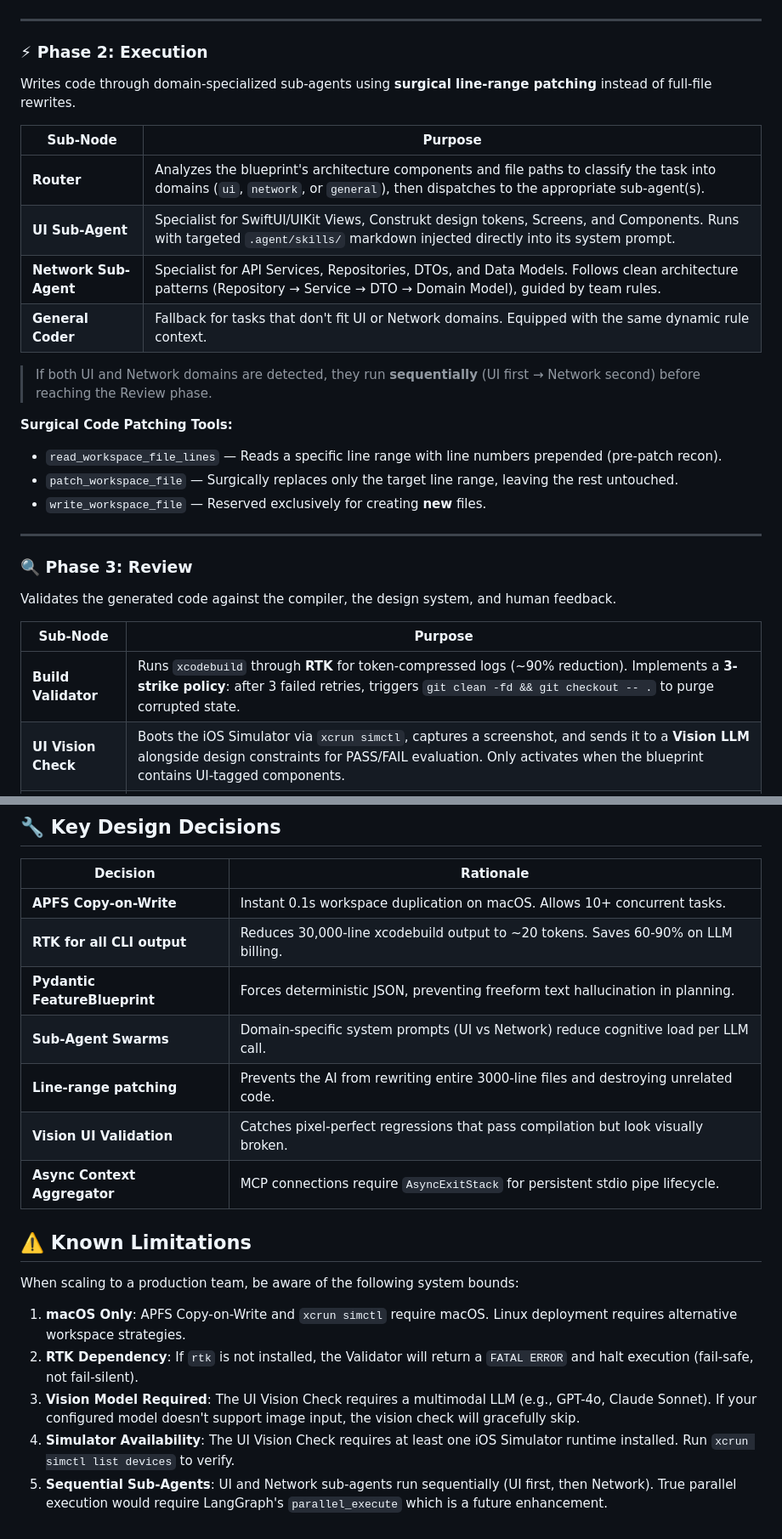
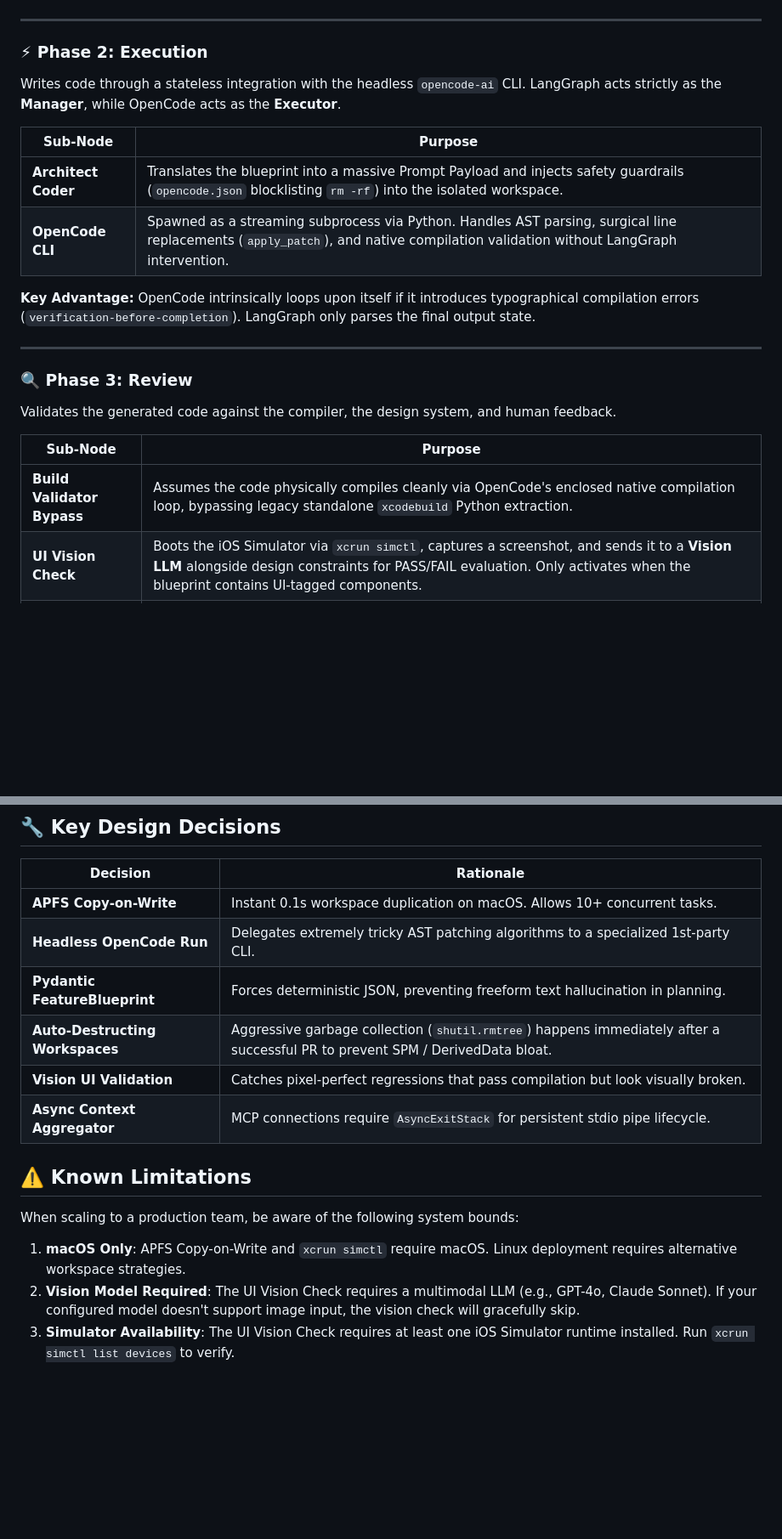
Before and after one commit to MainActorDev/LiosAgent, a Markdown page: README.md, 2 parts joined by grey strips. Shown at 85% size. Rendered like a GitHub page; blank space fills up the shorter version.

Commit message:
docs(readme): purge deprecated sub-agent tables and outline headless opencode pipeline structure

```diff
--- a/README.md
+++ b/README.md
@@ -37,21 +37,14 @@ Gathers intelligence, understands the task, and produces an architectural bluepr
 
 ### ⚡ Phase 2: Execution
 
-Writes code through domain-specialized sub-agents using **surgical line-range patching** instead of full-file rewrites.
+Writes code through a stateless integration with the headless `opencode-ai` CLI. LangGraph acts strictly as the **Manager**, while OpenCode acts as the **Executor**.
 
 | Sub-Node | Purpose |
 |----------|---------|
-| **Router** | Analyzes the blueprint's architecture components and file paths to classify the task into domains (`ui`, `network`, or `general`), then dispatches to the appropriate sub-agent(s). |
-| **UI Sub-Agent** | Specialist for SwiftUI/UIKit Views, Construkt design tokens, Screens, and Components. Runs with targeted `.agent/skills/` markdown injected directly into its system prompt. |
-| **Network Sub-Agent** | Specialist for API Services, Repositories, DTOs, and Data Models. Follows clean architecture patterns (Repository → Service → DTO → Domain Model), guided by team rules. |
-| **General Coder** | Fallback for tasks that don't fit UI or Network domains. Equipped with the same dynamic rule context. |
+| **Architect Coder** | Translates the blueprint into a massive Prompt Payload and injects safety guardrails (`opencode.json` blocklisting `rm -rf`) into the isolated workspace. |
+| **OpenCode CLI** | Spawned as a streaming subprocess via Python. Handles AST parsing, surgical line replacements (`apply_patch`), and native compilation validation without LangGraph intervention. |
 
-> If both UI and Network domains are detected, they run **sequentially** (UI first → Network second) before reaching the Review phase.
-
-**Surgical Code Patching Tools:**
-- `read_workspace_file_lines` — Reads a specific line range with line numbers prepended (pre-patch recon).
-- `patch_workspace_file` — Surgically replaces only the target line range, leaving the rest untouched.
-- `write_workspace_file` — Reserved exclusively for creating **new** files.
+**Key Advantage:** OpenCode intrinsically loops upon itself if it introduces typographical compilation errors (`verification-before-completion`). LangGraph only parses the final output state.
 
 ---
 
@@ -61,7 +54,7 @@ Validates the generated code against the compiler, the design system, and human
 
 | Sub-Node | Purpose |
 |----------|---------|
-| **Build Validator** | Runs `xcodebuild` through **RTK** for token-compressed logs (~90% reduction). Implements a **3-strike policy**: after 3 failed retries, triggers `git clean -fd && git checkout -- .` to purge corrupted state. |
+| **Build Validator Bypass** | Assumes the code physically compiles cleanly via OpenCode's enclosed native compilation loop, bypassing legacy standalone `xcodebuild` Python extraction. |
 | **UI Vision Check** | Boots the iOS Simulator via `xcrun simctl`, captures a screenshot, and sends it to a **Vision LLM** alongside design constraints for PASS/FAIL evaluation. Only activates when the blueprint contains UI-tagged components. |
 | **Push** | Commits the agent's changes and pushes the branch to GitHub as a pull request. |
 | **PR Review Loop** | When a human developer leaves an **inline code review comment** on the agent's PR, the orchestrator clones the PR branch, re-triggers the Execution → Review pipeline with the comment as instructions, and pushes the fix directly to the existing PR. |
@@ -151,17 +144,14 @@ Lios-Agent/
 | Decision | Rationale |
 |----------|-----------|
 | **APFS Copy-on-Write** | Instant 0.1s workspace duplication on macOS. Allows 10+ concurrent tasks. |
-| **RTK for all CLI output** | Reduces 30,000-line xcodebuild output to ~20 tokens. Saves 60-90% on LLM billing. |
+| **Headless OpenCode Run** | Delegates extremely tricky AST patching algorithms to a specialized 1st-party CLI. |
 | **Pydantic FeatureBlueprint** | Forces deterministic JSON, preventing freeform text hallucination in planning. |
-| **Sub-Agent Swarms** | Domain-specific system prompts (UI vs Network) reduce cognitive load per LLM call. |
-| **Line-range patching** | Prevents the AI from rewriting entire 3000-line files and destroying unrelated code. |
+| **Auto-Destructing Workspaces** | Aggressive garbage collection (`shutil.rmtree`) happens immediately after a successful PR to prevent SPM / DerivedData bloat. |
 | **Vision UI Validation** | Catches pixel-perfect regressions that pass compilation but look visually broken. |
 | **Async Context Aggregator** | MCP connections require `AsyncExitStack` for persistent stdio pipe lifecycle. |
 
 ## ⚠️ Known Limitations
 When scaling to a production team, be aware of the following system bounds:
 1. **macOS Only**: APFS Copy-on-Write and `xcrun simctl` require macOS. Linux deployment requires alternative workspace strategies.
-2. **RTK Dependency**: If `rtk` is not installed, the Validator will return a `FATAL ERROR` and halt execution (fail-safe, not fail-silent).
-3. **Vision Model Required**: The UI Vision Check requires a multimodal LLM (e.g., GPT-4o, Claude Sonnet). If your configured model doesn't support image input, the vision check will gracefully skip.
-4. **Simulator Availability**: The UI Vision Check requires at least one iOS Simulator runtime installed. Run `xcrun simctl list devices` to verify.
-5. **Sequential Sub-Agents**: UI and Network sub-agents run sequentially (UI first, then Network). True parallel execution would require LangGraph's `parallel_execute` which is a future enhancement.
+2. **Vision Model Required**: The UI Vision Check requires a multimodal LLM (e.g., GPT-4o, Claude Sonnet). If your configured model doesn't support image input, the vision check will gracefully skip.
+3. **Simulator Availability**: The UI Vision Check requires at least one iOS Simulator runtime installed. Run `xcrun simctl list devices` to verify.
```
Also changed, not shown: other parts of README.md (+4 -4 lines).
